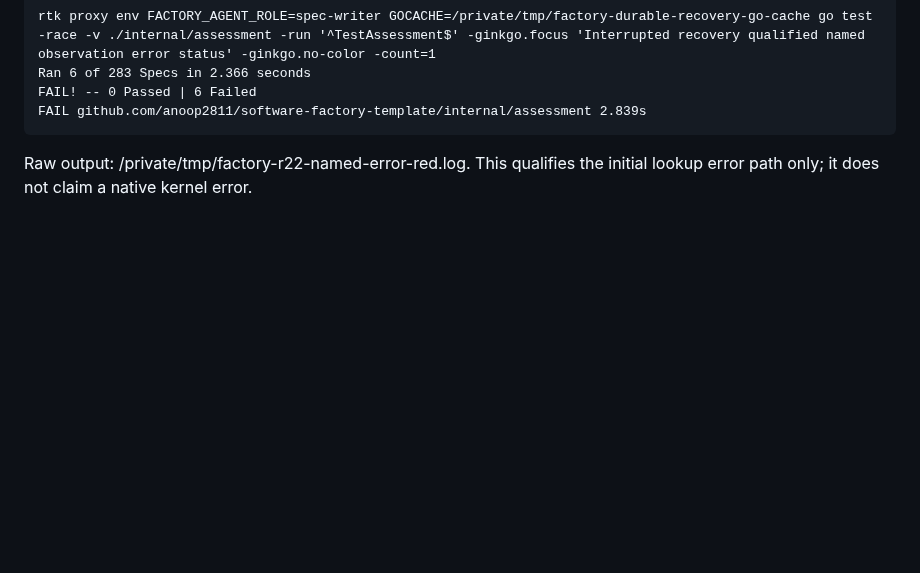
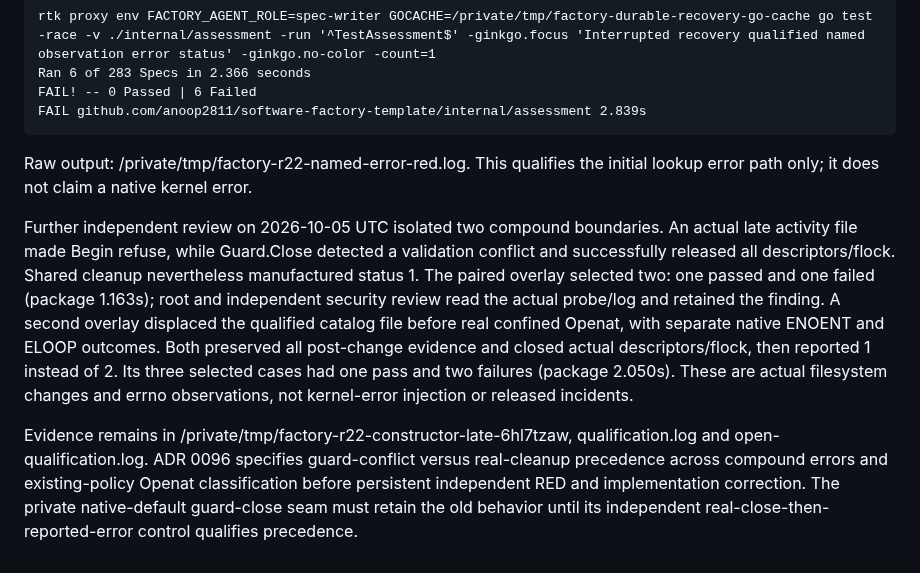
Before and after one commit to anoop2811/software-factory-template, a Markdown page: docs/DECISION_LOG.md, the part around the change. GitHub-like rendering; blank space fills up the shorter version.

Commit message:
docs(runtime): preserve compound recovery classification
Decision 95.

```diff
--- a/docs/DECISION_LOG.md
+++ b/docs/DECISION_LOG.md
@@ -3070,3 +3070,22 @@ FAIL github.com/anoop2811/software-factory-template/internal/assessment 2.839s
 
 Raw output: /private/tmp/factory-r22-named-error-red.log. This qualifies the
 initial lookup error path only; it does not claim a native kernel error.
+
+Further independent review on 2026-10-05 UTC isolated two compound boundaries.
+An actual late activity file made Begin refuse, while Guard.Close detected a
+validation conflict and successfully released all descriptors/flock. Shared
+cleanup nevertheless manufactured status 1. The paired overlay selected two:
+one passed and one failed (package 1.163s); root and independent security review
+read the actual probe/log and retained the finding. A second overlay displaced
+the qualified catalog file before real confined Openat, with separate native
+ENOENT and ELOOP outcomes. Both preserved all post-change evidence and closed
+actual descriptors/flock, then reported 1 instead of 2. Its three selected cases
+had one pass and two failures (package 2.050s). These are actual filesystem
+changes and errno observations, not kernel-error injection or released incidents.
+
+Evidence remains in /private/tmp/factory-r22-constructor-late-6hl7tzaw,
+qualification.log and open-qualification.log. ADR 0096 specifies guard-conflict
+versus real-cleanup precedence across compound errors and existing-policy Openat
+classification before persistent independent RED and implementation correction.
+The private native-default guard-close seam must retain the old behavior until
+its independent real-close-then-reported-error control qualifies precedence.
```
Also changed, not shown: docs/adr/0096-interrupted-publication-recovery.md (+15 -0 lines).
